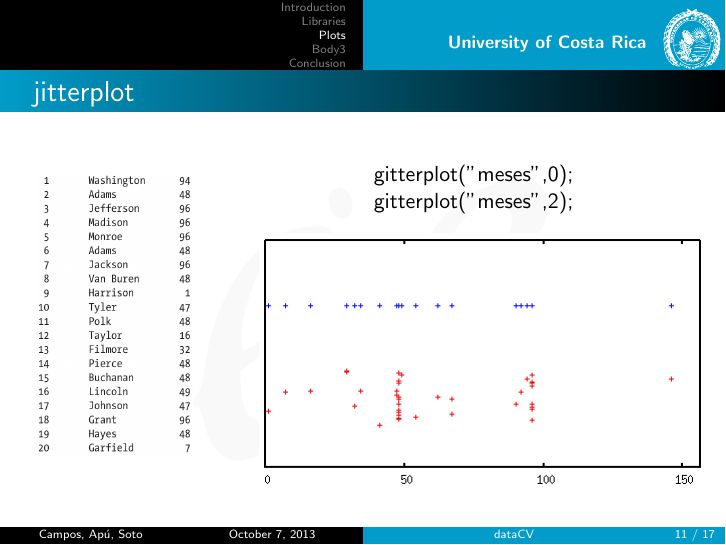
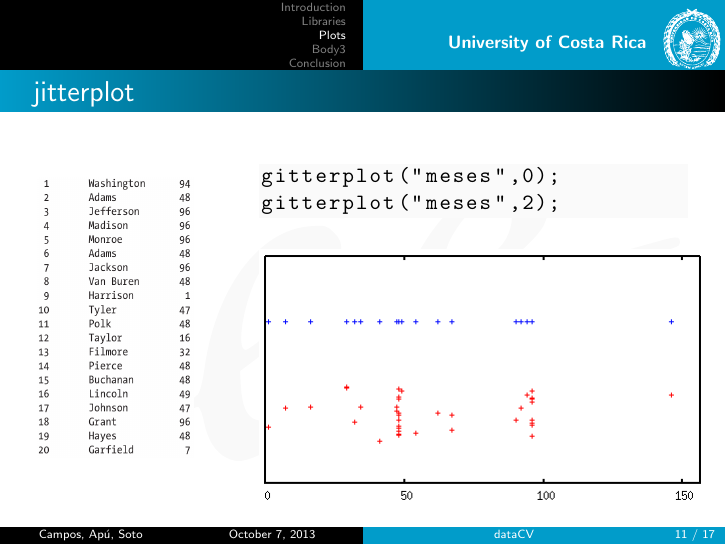
Before and after one commit to josepabloapu/dataCV, LaTeX slides (presentacion/beamer.tex): page 11 of 17. Compiled offline with pdfLaTeX.

Commit message:
beamer_merge

```diff
--- a/presentacion/beamer.tex
+++ b/presentacion/beamer.tex
@@ -135,7 +135,7 @@ plot_xy(x,y,"points 2d");
 \frametitle{gaussian distribution}
 \end{frame}
 
-\begin{frame}
+\begin{frame}[fragile]
 \frametitle{jitterplot}
 
 \begin{columns}
@@ -146,8 +146,10 @@ plot_xy(x,y,"points 2d");
 
 \begin{column}{0.7\textwidth}
 \begin{center}
-gitterplot("meses",0);\\
+\begin{lstlisting}
+gitterplot("meses",0);
 gitterplot("meses",2);
+\end{lstlisting}
 \end{center}
 \includegraphics[scale=0.5]{jitterplot}
 
```
